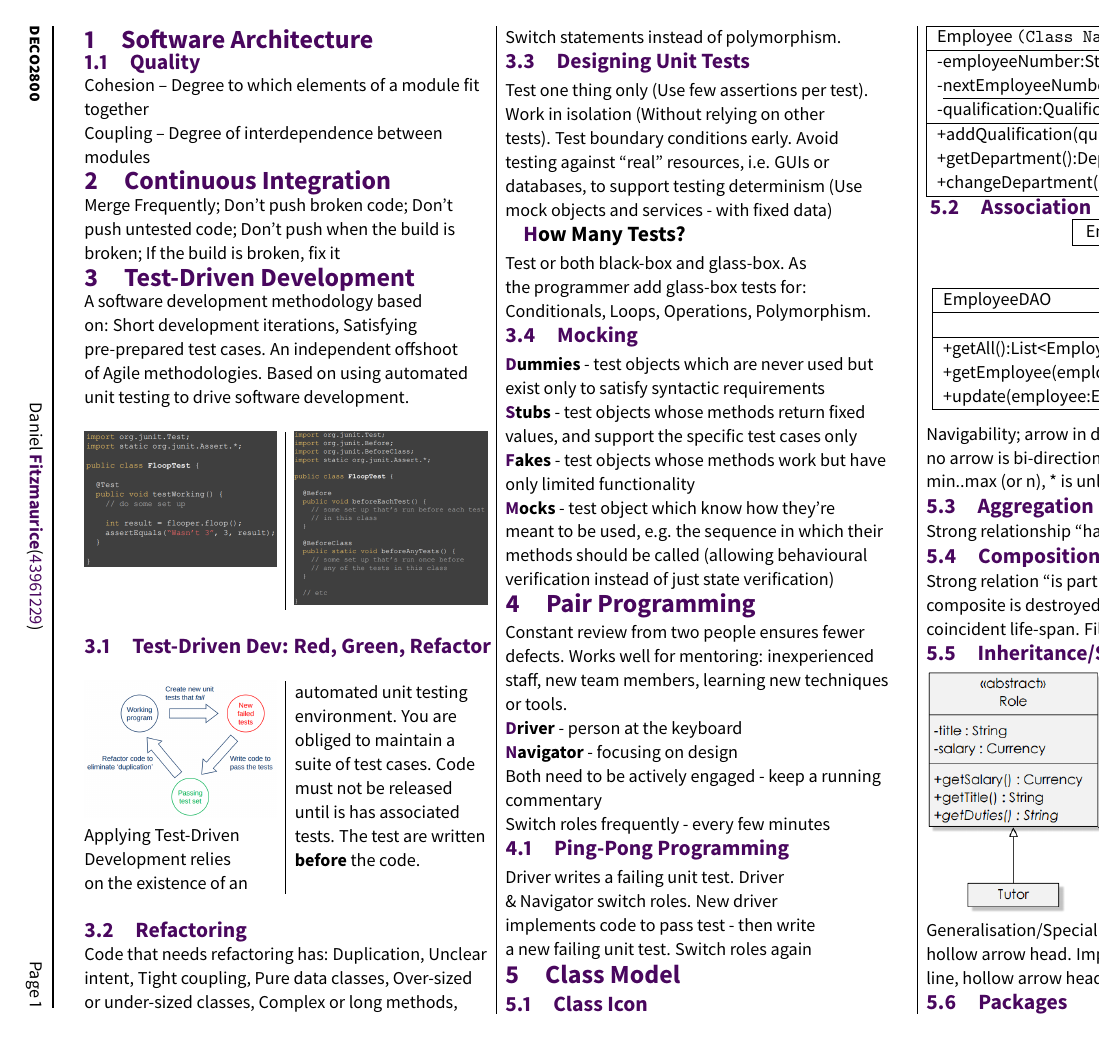
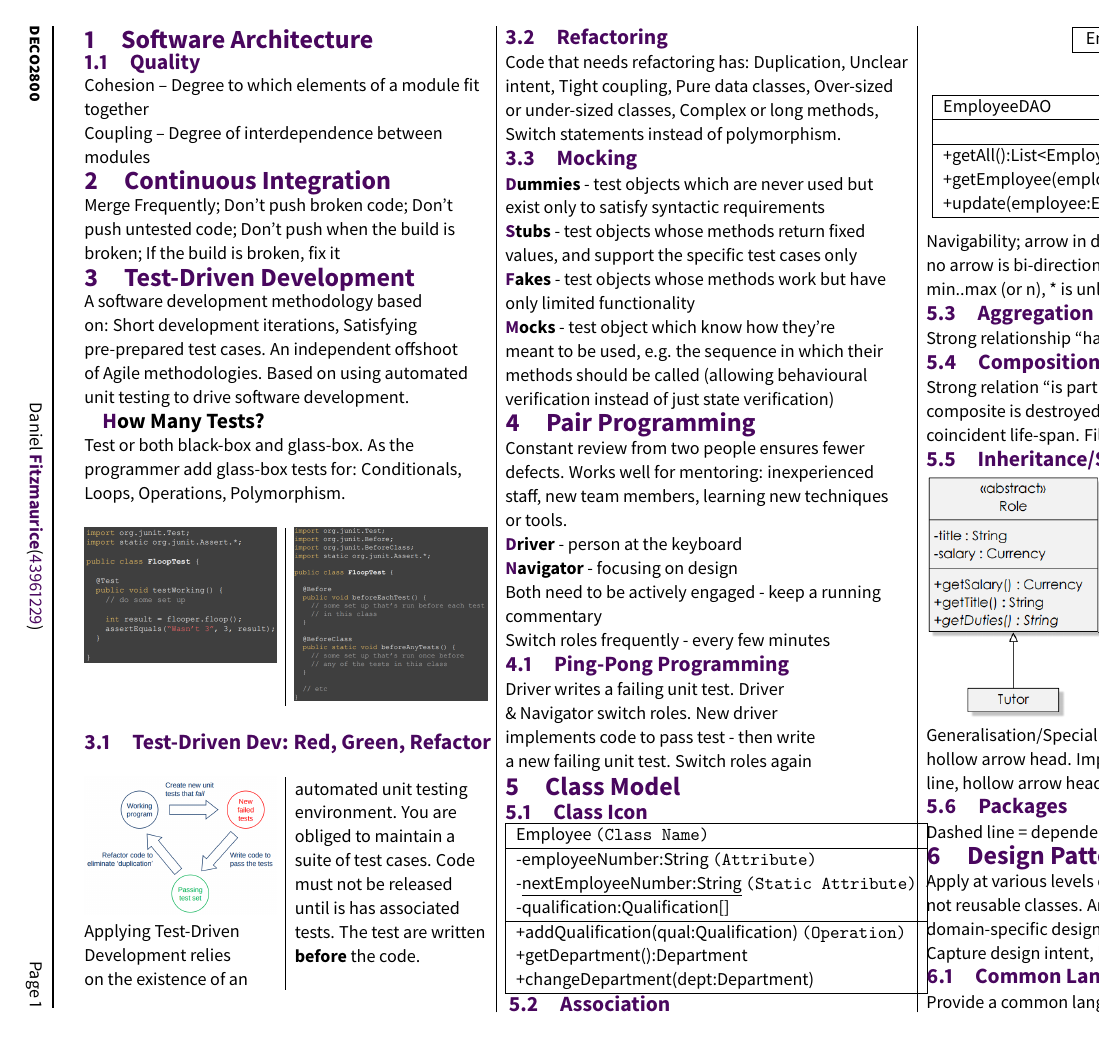
Before and after one commit to 5l1v3r1/deco2800Notes, a LaTeX document (notes.tex): page 1 of 2. The pictures show the PDF file notes.pdf that the author committed with the source.

Commit message:
Removed some unimportant info

```diff
--- a/notes.tex
+++ b/notes.tex
@@ -49,10 +51,6 @@ Applying Test-Driven Development relies on the existence of an automated unit te
 \end{multicols}
 \subheading{Refactoring}
 Code that needs refactoring has: Duplication, Unclear intent, Tight coupling, Pure data classes, Over-sized or under-sized classes, Complex or long methods, Switch statements instead of polymorphism.
-\subheading{Designing Unit Tests}
-Test one thing only (Use few assertions per test). Work in isolation (Without relying on other tests). Test boundary conditions early. Avoid testing against ``real'' resources, i.e. GUIs or databases, to support testing determinism (Use mock objects and services - with fixed data)
-\subsubheading{How Many Tests?}
-Test or both black-box and glass-box. As the programmer add glass-box tests for: Conditionals, Loops, Operations, Polymorphism.
 \subheading{Mocking}
 \textbf{\firstletter{D}ummies} - test objects which are never used but exist only to satisfy syntactic requirements\\
 \textbf{\firstletter{S}tubs} - test objects whose methods return fixed values, and support the specific test cases only\\
```
Also changed, not shown: notes.pdf, notes.tex (2 more changed lines).
